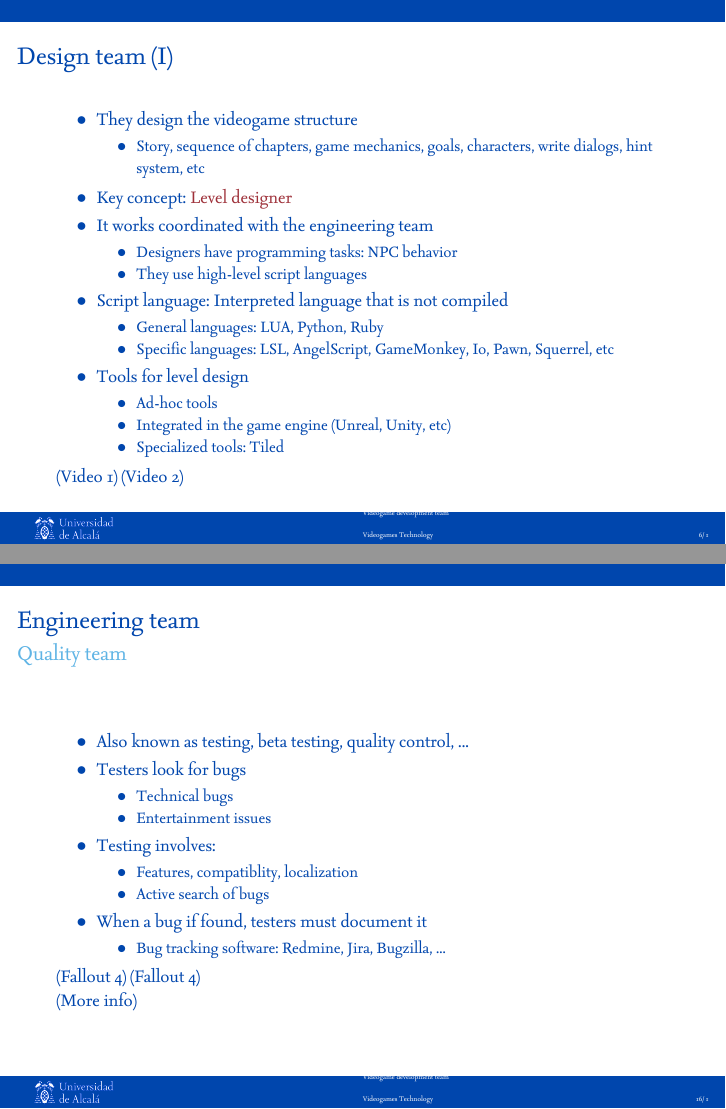
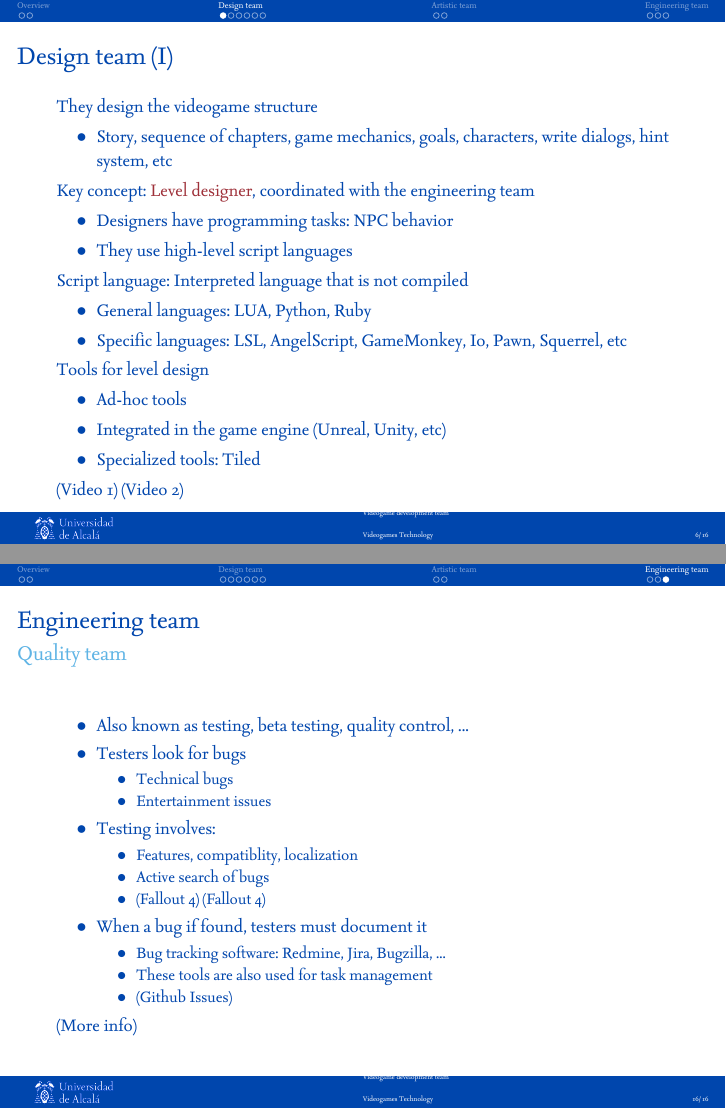
Before and after one commit to dfbarrero/videogamesCourse, LaTeX slides (team/team.tex): pages 6 and 16 of 16, joined at a grey line. The pictures show the PDF file team/team-videojuegos.pdf that the author committed with the source.

Commit message:
Minor fixes

```diff
--- a/team/team.tex
+++ b/team/team.tex
@@ -149,30 +149,27 @@
 
 \section{Design team}
 \begin{frame}{Design team (I)}
-	\begin{itemize}
-	\item They design the videogame structure
+	They design the videogame structure
 		\begin{itemize}
 		\item Story, sequence of chapters, game mechanics, goals, characters, write dialogs, hint system, etc
 		\end{itemize}
-	\item Key concept: \alert{Level designer}
-	\item It works coordinated with the engineering team
+	Key concept: \alert{Level designer}, coordinated with the engineering team
 		\begin{itemize}
 		\item Designers have programming tasks: NPC behavior
 		\item They use high-level script languages
 		\end{itemize}
-	\item Script language: Interpreted language that is not compiled
+	Script language: Interpreted language that is not compiled
 		\begin{itemize}
 		\item General languages: LUA, Python, Ruby
 		\item Specific languages: LSL, AngelScript, GameMonkey, Io, Pawn, Squerrel, etc
 		\end{itemize}
-    \item Tools for level design
+    Tools for level design
         \begin{itemize}
             \item Ad-hoc tools
             \item Integrated in the game engine (Unreal, Unity, etc)
             \item Specialized tools: Tiled
         \end{itemize}
-	\end{itemize}
-	\href{http://www.youtube.com/watch?v=KoEGyk6amq0}{(Video 1)} \href{http://www.youtube.com/watch?v=ELKi3hJkSwE}{(Video 2)}
+	\href{http://www.youtube.com/watch?v=KoEGyk6amq0}{(Video 1)} \href{http://www.youtube.com/watch?v=ELKi3hJkSwE}{(Video 2)} \\
 \end{frame}
 
 \subsection{Emotional triggers}
@@ -370,14 +367,16 @@
 			\begin{itemize}
 				\item Features, compatiblity, localization
 				\item Active search of bugs
+                \item \href{https://www.youtube.com/watch?v=eVb_hgMeSDM}{(Fallout 4)} \href{https://fallout.fandom.com/wiki/Test_cell_for_traps}{(Fallout 4)}\\
 			\end{itemize}
 		\item When a bug if found, testers must document it
 			\begin{itemize}
 				\item Bug tracking software: Redmine, Jira, Bugzilla, ...
+                \item These tools are also used for task management
+                \item \href{https://github.com/pythonarcade/arcade/issues}{(Github Issues)}
 			\end{itemize}
 	\end{itemize}
-    \href{https://www.youtube.com/watch?v=eVb_hgMeSDM}{(Fallout 4)} \href{https://fallout.fandom.com/wiki/Test_cell_for_traps}{(Fallout 4)}\\
-	\href{http://en.wikipedia.org/wiki/Game\_testing}{(More info)}
+	\href{http://en.wikipedia.org/wiki/Game\_testing}{(More info)}\\
 \end{frame}
 
 \end{document}
```
Also changed, not shown: team/team-videojuegos.pdf, team/team.tex (4 more changed lines).
